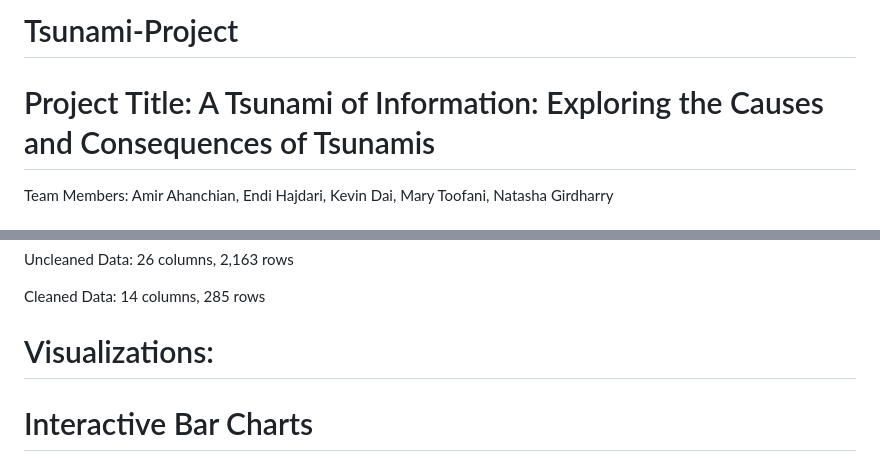
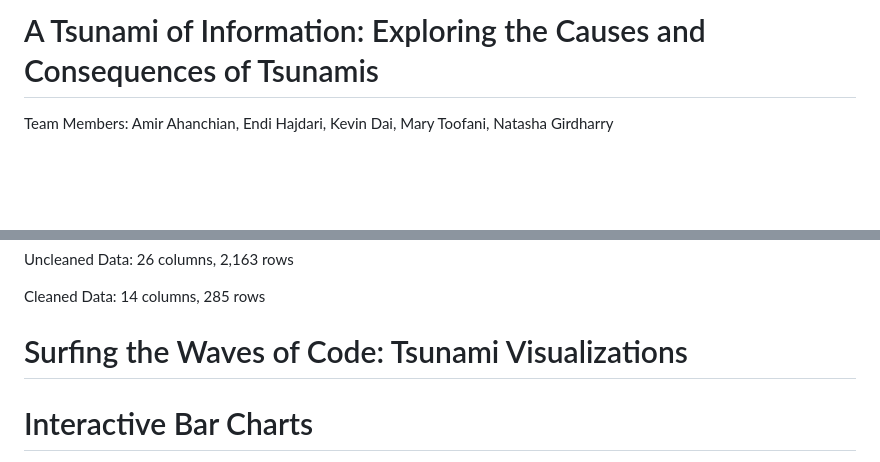
Before and after one commit to AmirAhanchian/Tsunami-Project-3-team5, a Markdown page: README.md, 2 parts joined by grey strips. Drawn GitHub-style; blank space fills up the shorter version.

```diff
--- a/README.md
+++ b/README.md
@@ -1,6 +1,4 @@
-# Tsunami-Project
-
-# Project Title: A Tsunami of Information: Exploring the Causes and Consequences of Tsunamis
+# A Tsunami of Information: Exploring the Causes and Consequences of Tsunamis
 
 Team Members: Amir Ahanchian, Endi Hajdari, Kevin Dai, Mary Toofani, Natasha Girdharry
 
@@ -23,7 +21,7 @@ Uncleaned Data: 26 columns, 2,163 rows
 
 Cleaned Data: 14 columns, 285 rows
 
-# Visualizations:
+# Surfing the Waves of Code: Tsunami Visualizations
 
 # Interactive Bar Charts
 
```
Also changed, not shown: other parts of README.md (+1 -1 lines).
